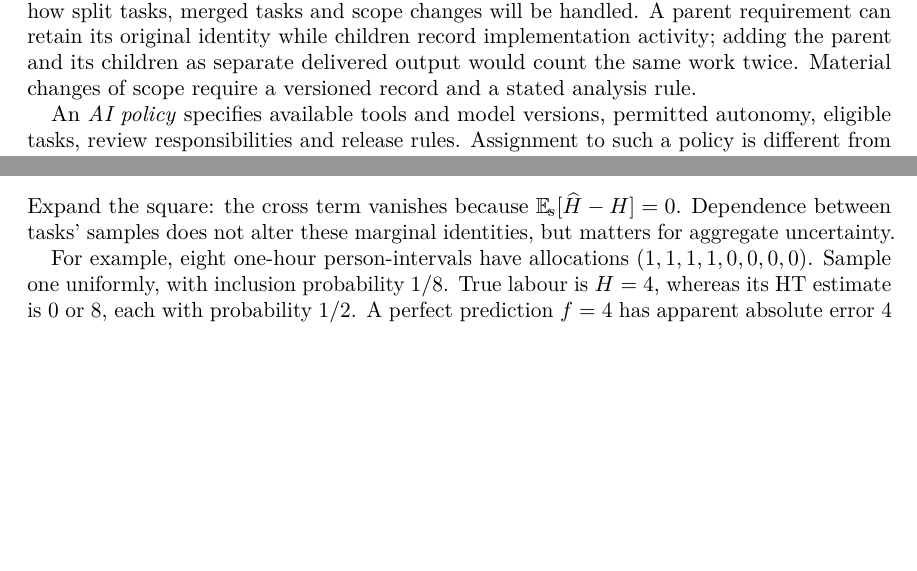
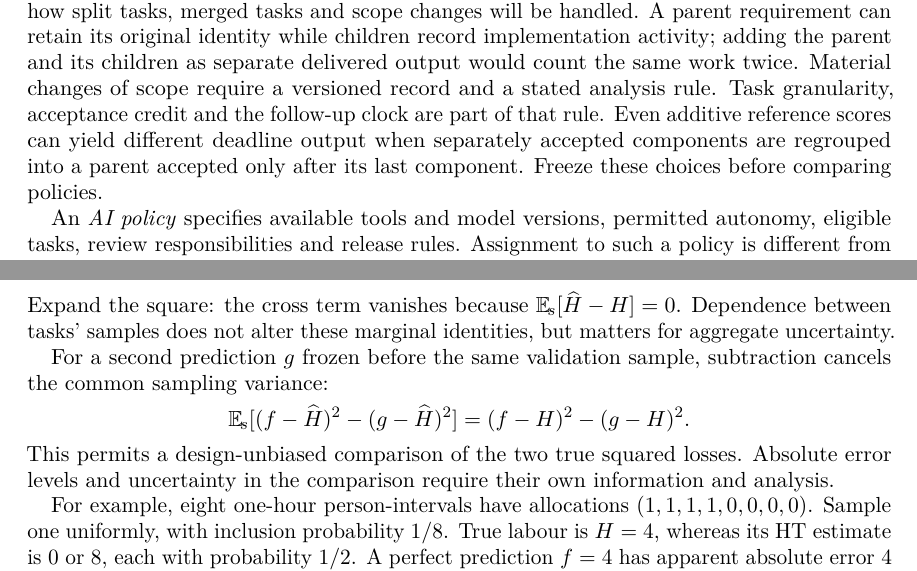
Before and after one commit to emmett08/engineering-work-observatory, a LaTeX paper (paper/article/main.tex, which reads paper/article/sampling-validation.tex): two parts of pages 3 and 13 of 22, joined at a grey line, cut so that both start at the same text, the shorter picture padded with empty space. Compiled offline with pdfLaTeX.

Commit message:
Clarify validation comparisons and task-granularity assumptions

```diff
--- a/paper/article/main.tex
+++ b/paper/article/main.tex
@@ -108,7 +108,7 @@ Such a diagnostic can find incompatibilities within a model, but passing it does
 
 \subsection{The task, the policy and the person-hour}
 
-Enrol task $i$ at time $s_i$, when its requested behaviour, eligibility and acceptance criteria are recorded. Task identity follows the requirement, rather than a commit or pull request. Before observing outcomes, define how split tasks, merged tasks and scope changes will be handled. A parent requirement can retain its original identity while children record implementation activity; adding the parent and its children as separate delivered output would count the same work twice. Material changes of scope require a versioned record and a stated analysis rule.
+Enrol task $i$ at time $s_i$, when its requested behaviour, eligibility and acceptance criteria are recorded. Task identity follows the requirement, rather than a commit or pull request. Before observing outcomes, define how split tasks, merged tasks and scope changes will be handled. A parent requirement can retain its original identity while children record implementation activity; adding the parent and its children as separate delivered output would count the same work twice. Material changes of scope require a versioned record and a stated analysis rule. Task granularity, acceptance credit and the follow-up clock are part of that rule. Even additive reference scores can yield different deadline output when separately accepted components are regrouped into a parent accepted only after its last component. Freeze these choices before comparing policies.
 
 An \emph{AI policy} specifies available tools and model versions, permitted autonomy, eligible tasks, review responsibilities and release rules. Assignment to such a policy is different from actual use. Difficult tasks may elicit more use, and people may decline an assigned tool. The assigned policy is the intervention in the proposed experiment; actual exposure remains a recorded behaviour.
 
--- a/paper/article/sampling-validation.tex
+++ b/paper/article/sampling-validation.tex
@@ -7,5 +7,12 @@ Treat each task's labour $H$ in a finite validation population as fixed. Let $f$
 \end{align*}
 Expand the square: the cross term vanishes because $\E_{\!s}[\widehat H-H]=0$. Dependence between tasks' samples does not alter these marginal identities, but matters for aggregate uncertainty.
 
+For a second prediction $g$ frozen before the same validation sample, subtraction cancels the common sampling variance:
+\[
+ \E_{\!s}[(f-\widehat H)^2-(g-\widehat H)^2]
+ =(f-H)^2-(g-H)^2.
+\]
+This permits a design-unbiased comparison of the two true squared losses. Absolute error levels and uncertainty in the comparison require their own information and analysis.
+
 For example, eight one-hour person-intervals have allocations $(1,1,1,1,0,0,0,0)$. Sample one uniformly, with inclusion probability $1/8$. True labour is $H=4$, whereas its HT estimate is $0$ or $8$, each with probability $1/2$. A perfect prediction $f=4$ has apparent absolute error $4$ against the sampled estimate. The interval $[3.5,4.5]$ covers true labour surely but covers the sampled estimate with probability zero. Mean residual calibration remains design-unbiased; absolute error and interval coverage against $\widehat H$ concern the noisy observable.
 
```
Also changed, not shown: paper/article/sampling-validation.tex (2 more changed lines), 1 other file.
